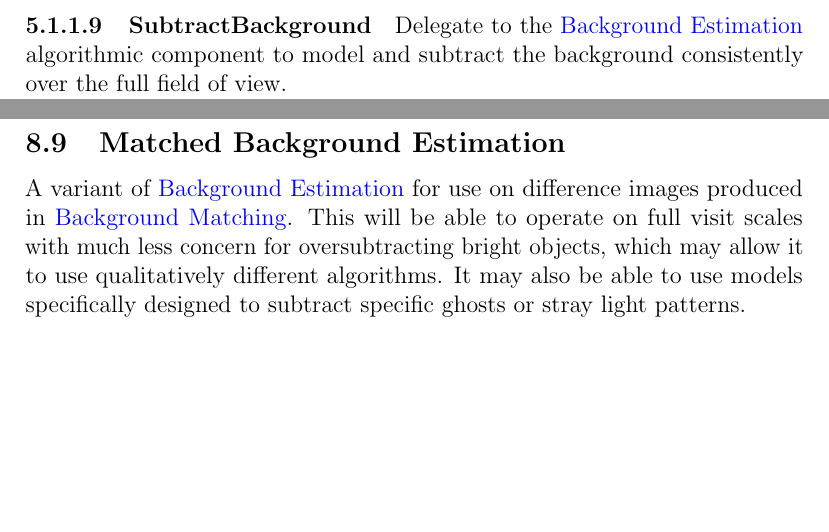
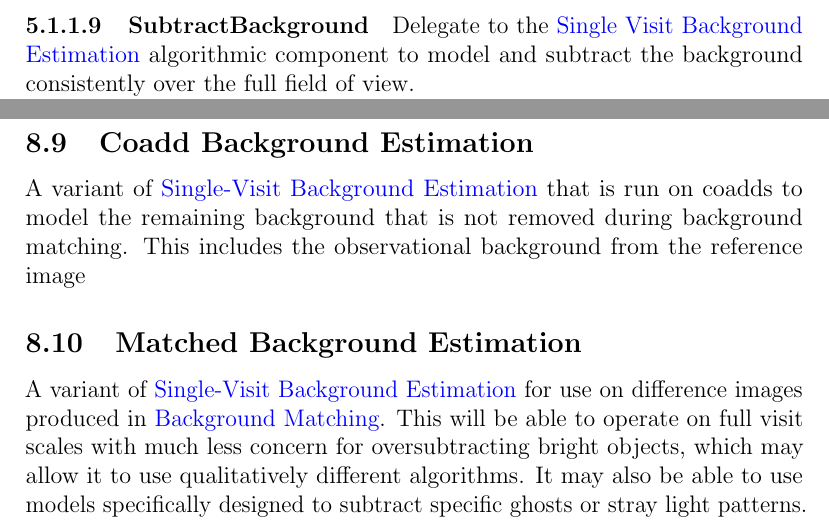
Before and after one commit to lsst/LDM-151, a LaTeX paper (DM_Applications_Design.tex, which reads sections/algorithmic_components.tex, sections/data_release_production_pipelines.tex): two parts of pages 53 and 115 of 163 before the commit and two parts of pages 54 and 116 of 165 after it, joined at a grey line, cut so that both start at the same text, the shorter picture padded with empty space. Compiled offline with pdfLaTeX.

Commit message:
Split single-visit and coadd background estimation.
These may be done on very different scales, and hence we shouldn't
assume we'll use the same algorithm (though we may).

```diff
--- a/sections/algorithmic_components.tex
+++ b/sections/algorithmic_components.tex
@@ -391,10 +391,15 @@ Requirements include working in crowded fields.  I think estimating a full focal
 I didn't explicitly talk about composition of background models, but this takes that into account by allowing a global model to be subtracted from the single chip image before a higher order model is fit.
 \end{note}
 
+\subsection{Coadd Background Estimation}
+\label{sec:acCoaddBackgroundEstimation}
+
+A variant of \hyperref[sec:acSingleVisitBackgroundEstimation]{Single-Visit Background Estimation} that is run on coadds to model the remaining background that is not removed during background matching.  This includes the observational background from the reference image
+
 \subsection{Matched Background Estimation}
 \label{sec:acMatchedBackgroundEstimation}
 
-A variant of \hyperref[sec:acBackgroundEstimation]{Background Estimation} for use on difference images produced in \hyperref[sec:drpBackgroundMatchAndReject]{Background Matching}.  This will be able to operate on full visit scales with much less concern for oversubtracting bright objects, which may allow it to use qualitatively different algorithms.  It may also be able to use models specifically designed to subtract specific ghosts or stray light patterns.
+A variant of \hyperref[sec:acSingleVisitBackgroundEstimation]{Single-Visit Background Estimation} for use on difference images produced in \hyperref[sec:drpBackgroundMatchAndReject]{Background Matching}.  This will be able to operate on full visit scales with much less concern for oversubtracting bright objects, which may allow it to use qualitatively different algorithms.  It may also be able to use models specifically designed to subtract specific ghosts or stray light patterns.
 
 \subsection{Build Background Reference}
 \label{sec:acBuildBackgroundReference}
--- a/sections/data_release_production_pipelines.tex
+++ b/sections/data_release_production_pipelines.tex
@@ -207,7 +207,7 @@ The required quality of this PSF estimate is TBD; setting preliminary requiremen
 \paragraph{SubtractBackground}
 \label{sec:drpBootstrapImChar_SubtractBackground}
 
-Delegate to the \hyperref[sec:acBackgroundEstimation]{Background Estimation} algorithmic component to model and subtract the background consistently over the full field of view.
+Delegate to the \hyperref[sec:acSingleVisitBackgroundEstimation]{Single Visit Background Estimation} algorithmic component to model and subtract the background consistently over the full field of view.
 
 The multiple backgrounds subtracted in BootstrapImChar may or may not be cumulative (i.e. we may or may not add the previous background back in before estimating the latest one).
 
```
Also changed, not shown: sections/alert_production_pipelines.tex (+1 -1 lines), sections/algorithmic_components.tex (4 more changed lines), sections/data_release_production_pipelines.tex (2 more changed lines).
